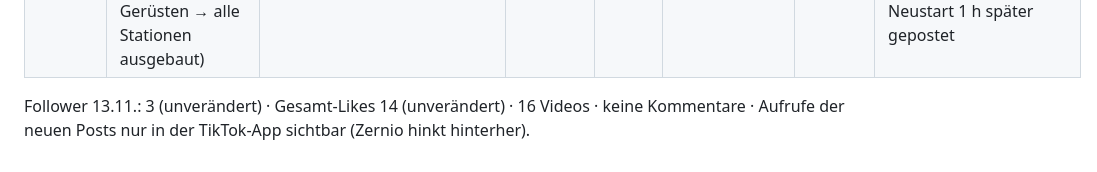
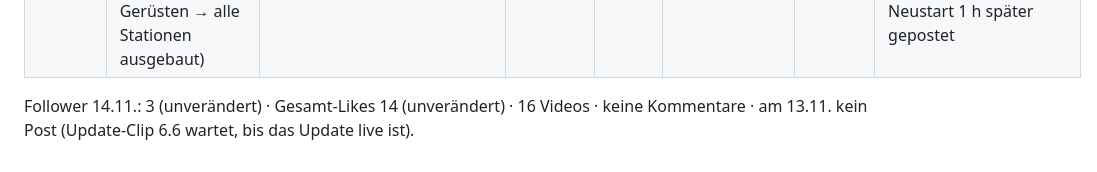
Before and after one commit to katimur94/klingenhort, a Markdown page: tools/promo/log.md, the part around the change. Rendered like a GitHub page.

Commit message:
Promo: Zahlen 14.11.
Co-Authored-By: Claude Fable 5.2 <noreply@anthropic.com>
Claude-Session: https://claude.ai/code/session_01FiK2AzxEyX4UPN8KcMpGQE

```diff
--- a/tools/promo/log.md
+++ b/tools/promo/log.md
@@ -19,4 +19,4 @@
 | 2026-11-11 | Tipp „Wusstest du? Rolle durch die Schockwelle“ (Mini-Tutorial falsch/richtig mit Faxen, Boss-Kodex Rang 340) | 6af4a3398508cb77fdb7a9a3 | 0 | 0 | 0 | 0 | Tages-Clip 8,9 s, echte Szenen (stehen bleiben = Treffer, Rolle = 0 Schaden), Zeitlupe |
 | 2026-11-12 | Versteck „Stufe 0 vs. Stufe 115“ (Vorher/Nachher im Split-Screen, Ruine mit Gerüsten → alle Stationen ausgebaut) | 6af6033c5f5f464f90297207 | 0 | 0 | 0 | 0 | Tages-Clip 8,2 s, dieselbe Strecke zweimal, Frage „Wie weit ist deins?“ · wegen Neustart 1 h später gepostet |
 
-Follower 13.11.: 3 (unverändert) · Gesamt-Likes 14 (unverändert) · 16 Videos · keine Kommentare · Aufrufe der neuen Posts nur in der TikTok-App sichtbar (Zernio hinkt hinterher).
+Follower 14.11.: 3 (unverändert) · Gesamt-Likes 14 (unverändert) · 16 Videos · keine Kommentare · am 13.11. kein Post (Update-Clip 6.6 wartet, bis das Update live ist).
```
